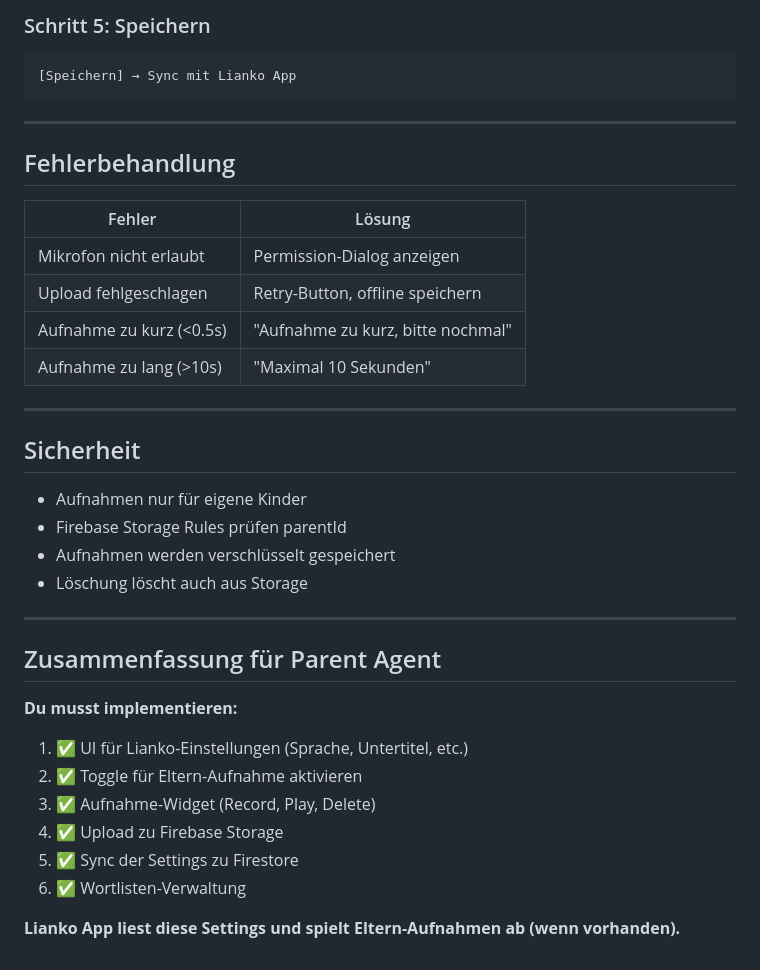
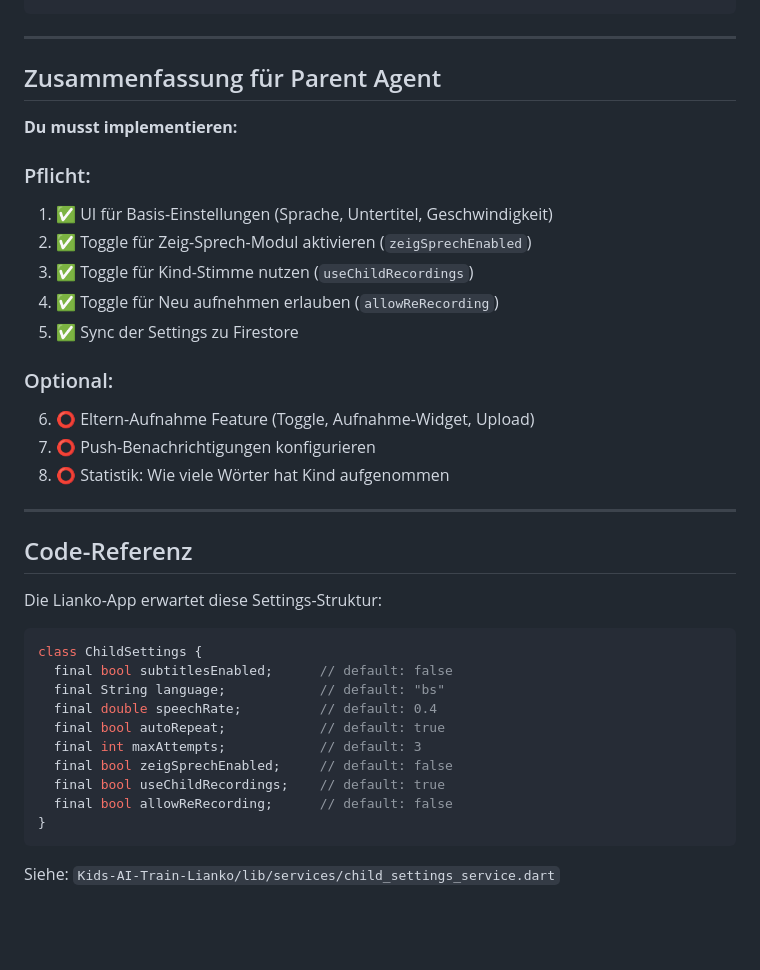
Before and after one commit to devshift-stack/Kids-AI-Train-Lianko, a Markdown page: docs/PARENT_AGENT_ANLEITUNG.md, the part around one of its changes. GitHub-like rendering; blank space fills up the shorter version.

````diff
--- a/docs/PARENT_AGENT_ANLEITUNG.md
+++ b/docs/PARENT_AGENT_ANLEITUNG.md
@@ -227,28 +333,3 @@ Toggle: Eltern-Aufnahme [AUS] → [AN]
-### Schritt 5: Speichern
-
-```
-[Speichern] → Sync mit Lianko App
-```
-
----
-
-## Fehlerbehandlung
-
-| Fehler | Lösung |
-|--------|--------|
-| Mikrofon nicht erlaubt | Permission-Dialog anzeigen |
-| Upload fehlgeschlagen | Retry-Button, offline speichern |
-| Aufnahme zu kurz (<0.5s) | "Aufnahme zu kurz, bitte nochmal" |
-| Aufnahme zu lang (>10s) | "Maximal 10 Sekunden" |
-
----
-
-## Sicherheit
-
-- Aufnahmen nur für eigene Kinder
-- Firebase Storage Rules prüfen parentId
-- Aufnahmen werden verschlüsselt gespeichert
-- Löschung löscht auch aus Storage
 
 ---
 
@@ -256,11 +337,35 @@ Toggle: Eltern-Aufnahme [AUS] → [AN]
 
 **Du musst implementieren:**
 
-1. ✅ UI für Lianko-Einstellungen (Sprache, Untertitel, etc.)
-2. ✅ Toggle für Eltern-Aufnahme aktivieren
-3. ✅ Aufnahme-Widget (Record, Play, Delete)
-4. ✅ Upload zu Firebase Storage
+### Pflicht:
+1. ✅ UI für Basis-Einstellungen (Sprache, Untertitel, Geschwindigkeit)
+2. ✅ Toggle für Zeig-Sprech-Modul aktivieren (`zeigSprechEnabled`)
+3. ✅ Toggle für Kind-Stimme nutzen (`useChildRecordings`)
+4. ✅ Toggle für Neu aufnehmen erlauben (`allowReRecording`)
 5. ✅ Sync der Settings zu Firestore
-6. ✅ Wortlisten-Verwaltung
 
-**Lianko App liest diese Settings und spielt Eltern-Aufnahmen ab (wenn vorhanden).**
+### Optional:
+6. ⭕ Eltern-Aufnahme Feature (Toggle, Aufnahme-Widget, Upload)
+7. ⭕ Push-Benachrichtigungen konfigurieren
+8. ⭕ Statistik: Wie viele Wörter hat Kind aufgenommen
+
+---
+
+## Code-Referenz
+
+Die Lianko-App erwartet diese Settings-Struktur:
+
+```dart
+class ChildSettings {
+  final bool subtitlesEnabled;      // default: false
+  final String language;            // default: "bs"
+  final double speechRate;          // default: 0.4
+  final bool autoRepeat;            // default: true
+  final int maxAttempts;            // default: 3
+  final bool zeigSprechEnabled;     // default: false
+  final bool useChildRecordings;    // default: true
+  final bool allowReRecording;      // default: false
+}
+```
+
+Siehe: `Kids-AI-Train-Lianko/lib/services/child_settings_service.dart`
````
Also changed, not shown: other parts of docs/PARENT_AGENT_ANLEITUNG.md (+203 -97 lines), docs/ASSET_LISTE.md (added, +307 -0 lines).
